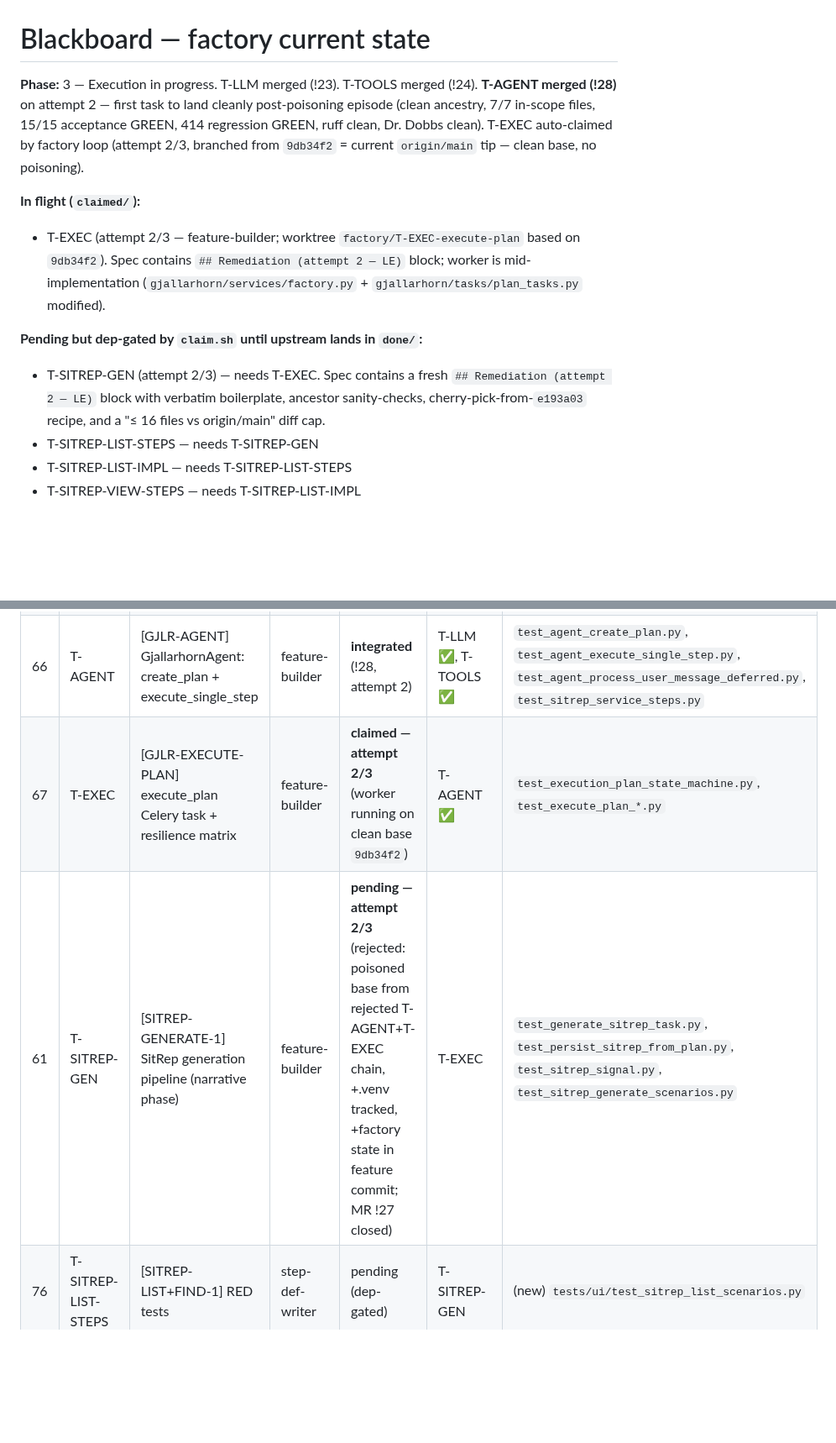
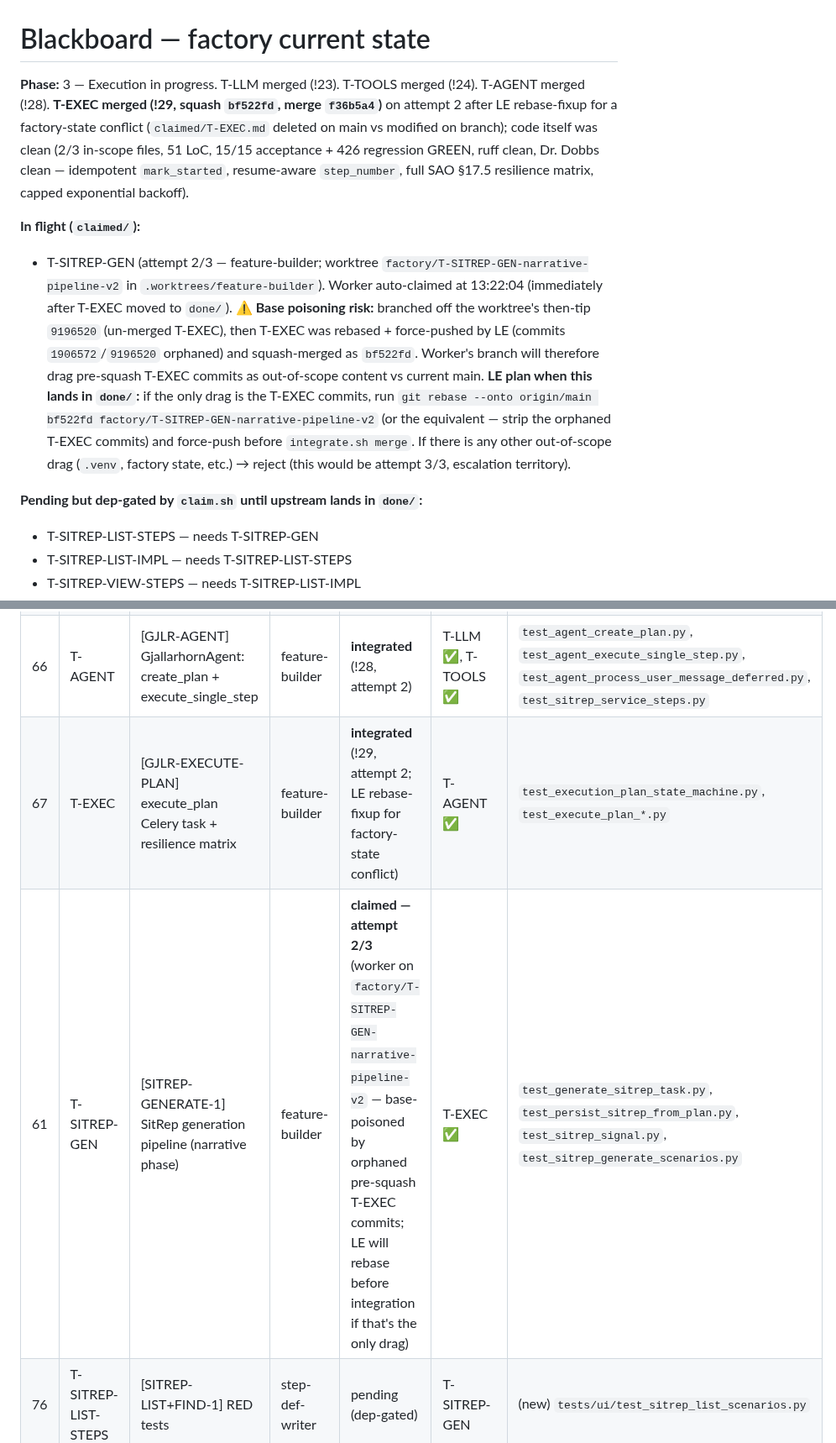
Before and after one commit to FeatureFactory-io/huginn, a Markdown page: factory/blackboard.md, 2 parts joined by grey strips. Shown at 84% size. Drawn GitHub-style; blank space fills up the shorter version.

Commit message:
factory: integrate T-EXEC (!29); flag T-SITREP-GEN-v2 base poisoning
Co-authored-by: Cursor <cursoragent@cursor.com>

```diff
--- a/factory/blackboard.md
+++ b/factory/blackboard.md
@@ -2,13 +2,12 @@
 
 <!-- LE edits this section in place -->
 
-**Phase:** 3 — Execution in progress. T-LLM merged (!23). T-TOOLS merged (!24). **T-AGENT merged (!28)** on attempt 2 — first task to land cleanly post-poisoning episode (clean ancestry, 7/7 in-scope files, 15/15 acceptance GREEN, 414 regression GREEN, ruff clean, Dr. Dobbs clean). T-EXEC auto-claimed by factory loop (attempt 2/3, branched from `9db34f2` = current `origin/main` tip — clean base, no poisoning).
+**Phase:** 3 — Execution in progress. T-LLM merged (!23). T-TOOLS merged (!24). T-AGENT merged (!28). **T-EXEC merged (!29, squash `bf522fd`, merge `f36b5a4`)** on attempt 2 after LE rebase-fixup for a factory-state conflict (`claimed/T-EXEC.md` deleted on main vs modified on branch); code itself was clean (2/3 in-scope files, 51 LoC, 15/15 acceptance + 426 regression GREEN, ruff clean, Dr. Dobbs clean — idempotent `mark_started`, resume-aware `step_number`, full SAO §17.5 resilience matrix, capped exponential backoff).
 
 **In flight (`claimed/`):**
-- T-EXEC (attempt 2/3 — feature-builder; worktree `factory/T-EXEC-execute-plan` based on `9db34f2`). Spec contains `## Remediation (attempt 2 — LE)` block; worker is mid-implementation (`gjallarhorn/services/factory.py` + `gjallarhorn/tasks/plan_tasks.py` modified).
+- T-SITREP-GEN (attempt 2/3 — feature-builder; worktree `factory/T-SITREP-GEN-narrative-pipeline-v2` in `.worktrees/feature-builder`). Worker auto-claimed at 13:22:04 (immediately after T-EXEC moved to `done/`). **⚠ Base poisoning risk:** branched off the worktree's then-tip `9196520` (un-merged T-EXEC), then T-EXEC was rebased + force-pushed by LE (commits `1906572`/`9196520` orphaned) and squash-merged as `bf522fd`. Worker's branch will therefore drag pre-squash T-EXEC commits as out-of-scope content vs current main. **LE plan when this lands in `done/`:** if the only drag is the T-EXEC commits, run `git rebase --onto origin/main bf522fd factory/T-SITREP-GEN-narrative-pipeline-v2` (or the equivalent — strip the orphaned T-EXEC commits) and force-push before `integrate.sh merge`. If there is any other out-of-scope drag (`.venv`, factory state, etc.) → reject (this would be attempt 3/3, escalation territory).
 
 **Pending but dep-gated by `claim.sh` until upstream lands in `done/`:**
-- T-SITREP-GEN (attempt 2/3) — needs T-EXEC. Spec contains a fresh `## Remediation (attempt 2 — LE)` block with verbatim boilerplate, ancestor sanity-checks, cherry-pick-from-`e193a03` recipe, and a "≤ 16 files vs origin/main" diff cap.
 - T-SITREP-LIST-STEPS — needs T-SITREP-GEN
 - T-SITREP-LIST-IMPL — needs T-SITREP-LIST-STEPS
 - T-SITREP-VIEW-STEPS — needs T-SITREP-LIST-IMPL
@@ -31,8 +30,8 @@
 | 64 | T-LLM | [GJLR-LLM] LLM layer: ABC + ClaudeLLM + retry_on_rate_limit | feature-builder | **integrated** (!23) | — | `test_llm_contract.py`, `test_retry_on_rate_limit.py`, `test_prompts.py` |
 | 65 | T-TOOLS | [GJLR-TOOLS] ToolExecutor + narrative-phase read tools | feature-builder | **integrated** (!24) | T-LLM ✅ | `test_tool_executor_envelope.py`, `test_data_tools_*.py`, `test_playbook_tools.py`, `test_sitrep_tools_*.py` |
 | 66 | T-AGENT | [GJLR-AGENT] GjallarhornAgent: create_plan + execute_single_step | feature-builder | **integrated** (!28, attempt 2) | T-LLM ✅, T-TOOLS ✅ | `test_agent_create_plan.py`, `test_agent_execute_single_step.py`, `test_agent_process_user_message_deferred.py`, `test_sitrep_service_steps.py` |
-| 67 | T-EXEC | [GJLR-EXECUTE-PLAN] execute_plan Celery task + resilience matrix | feature-builder | **claimed — attempt 2/3** (worker running on clean base `9db34f2`) | T-AGENT ✅ | `test_execution_plan_state_machine.py`, `test_execute_plan_*.py` |
-| 61 | T-SITREP-GEN | [SITREP-GENERATE-1] SitRep generation pipeline (narrative phase) | feature-builder | **pending — attempt 2/3** (rejected: poisoned base from rejected T-AGENT+T-EXEC chain, +.venv tracked, +factory state in feature commit; MR !27 closed) | T-EXEC | `test_generate_sitrep_task.py`, `test_persist_sitrep_from_plan.py`, `test_sitrep_signal.py`, `test_sitrep_generate_scenarios.py` |
+| 67 | T-EXEC | [GJLR-EXECUTE-PLAN] execute_plan Celery task + resilience matrix | feature-builder | **integrated** (!29, attempt 2; LE rebase-fixup for factory-state conflict) | T-AGENT ✅ | `test_execution_plan_state_machine.py`, `test_execute_plan_*.py` |
+| 61 | T-SITREP-GEN | [SITREP-GENERATE-1] SitRep generation pipeline (narrative phase) | feature-builder | **claimed — attempt 2/3** (worker on `factory/T-SITREP-GEN-narrative-pipeline-v2` — base-poisoned by orphaned pre-squash T-EXEC commits; LE will rebase before integration if that's the only drag) | T-EXEC ✅ | `test_generate_sitrep_task.py`, `test_persist_sitrep_from_plan.py`, `test_sitrep_signal.py`, `test_sitrep_generate_scenarios.py` |
 | 76 | T-SITREP-LIST-STEPS | [SITREP-LIST+FIND-1] RED tests | step-def-writer | pending (dep-gated) | T-SITREP-GEN | (new) `tests/ui/test_sitrep_list_scenarios.py` |
 | 76 | T-SITREP-LIST-IMPL | [SITREP-LIST+FIND-1] List screen + generate POST | feature-builder | pending (dep-gated) | T-SITREP-LIST-STEPS | `tests/ui/test_sitrep_list_scenarios.py` GREEN |
 | 77 | T-SITREP-VIEW-STEPS | [SITREP-VIEW_SITREP-1] RED tests | step-def-writer | pending (dep-gated) | T-SITREP-LIST-IMPL | (new) `tests/ui/test_sitrep_view_scenarios.py` |
```
Also changed, not shown: other parts of factory/blackboard.md (+10 -0 lines), 3 other files.
